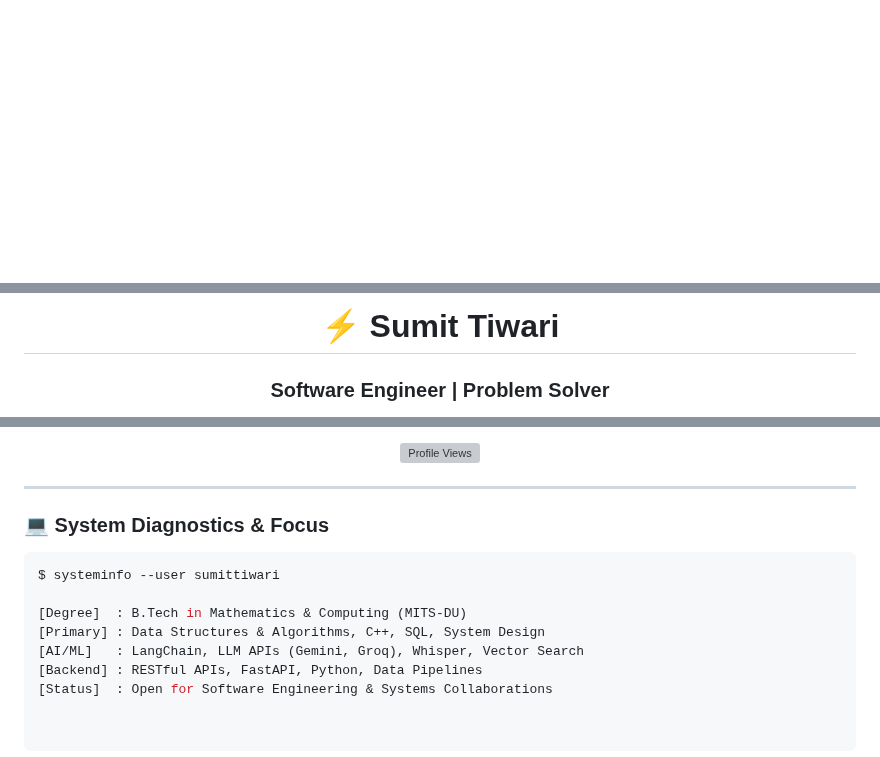
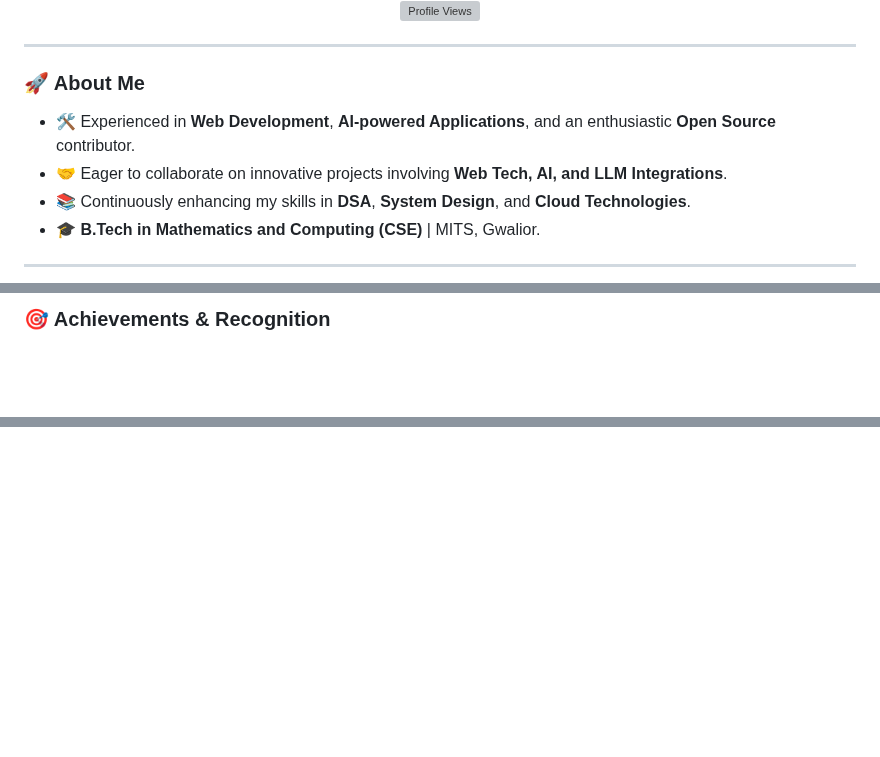
Before and after one commit to mesumittiwari/mesumittiwari, a Markdown page: README.md, 3 parts joined by grey strips. GitHub-like rendering; blank space fills up the shorter version; grey boxes are pictures that could not be loaded.

Commit message:
Revise README for improved presentation and content
Updated README.md to enhance personal branding and project visibility.

````diff
--- a/README.md
+++ b/README.md
@@ -55,0 +38,14 @@
+<p align="center">
+  <img src="https://komarev.com/ghpvc/?username=mesumittiwari&label=Profile%20Views&color=00FF99&style=for-the-badge" alt="Profile Views" />
+</p>
+<hr style="border: 1px solid #80CBC4;">
+
+### 🚀 About Me
+
+- 🛠️ Experienced in **Web Development**, **AI-powered Applications**, and an enthusiastic **Open Source** contributor.
+- 🤝 Eager to collaborate on innovative projects involving **Web Tech, AI, and LLM Integrations**.
+- 📚 Continuously enhancing my skills in **DSA**, **System Design**, and **Cloud Technologies**.
+- 🎓 **B.Tech in Mathematics and Computing (CSE)** | MITS, Gwalior.
+
+<hr style="border: 1px solid #80CBC4;">
+
@@ -109,4 +173,3 @@
 
-  # ⚡ Sumit Tiwari
-  ### Software Engineer | Problem Solver
+### 🎯 Achievements & Recognition
 
@@ -157,16 +198 @@
-<p align="center">
-  <img src="https://komarev.com/ghpvc/?username=mesumittiwari&label=Profile%20Views&color=00FF99&style=for-the-badge" alt="Profile Views" />
-</p>
-
----
-
-### 💻 System Diagnostics & Focus
-
-```bash
-$ systeminfo --user sumittiwari
-
-[Degree]  : B.Tech in Mathematics & Computing (MITS-DU)
-[Primary] : Data Structures & Algorithms, C++, SQL, System Design
-[AI/ML]   : LangChain, LLM APIs (Gemini, Groq), Whisper, Vector Search
-[Backend] : RESTful APIs, FastAPI, Python, Data Pipelines
-[Status]  : Open for Software Engineering & Systems Collaborations
+<br>
````
Also changed, not shown: other parts of README.md (+151 -123 lines).
